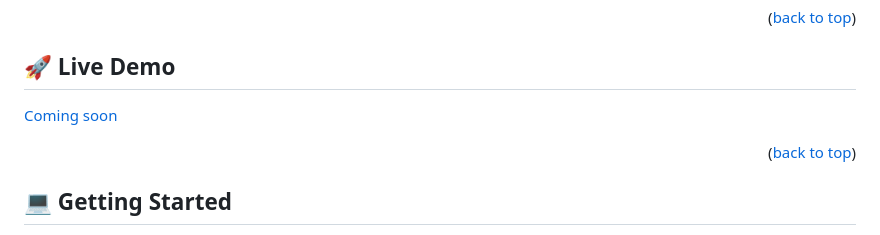
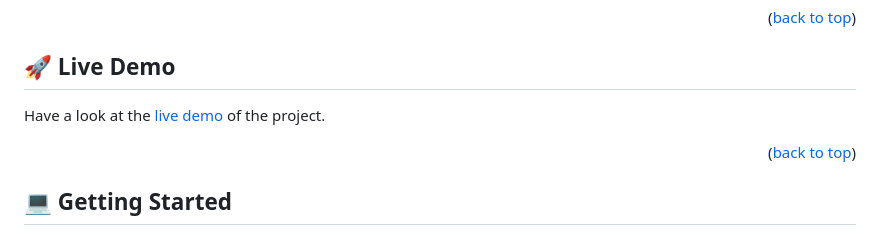
Before and after one commit to ZewdieMc/leaderboard, a Markdown page: README.md, the part around the change. GitHub-like rendering.

Commit message:
Add live demo link in the readme file

```diff
--- a/README.md
+++ b/README.md
@@ -76,7 +76,7 @@ webpack
 <!-- LIVE DEMO -->
 
 ## 🚀 Live Demo <a name="live-demo"></a>
-[Coming soon]()
+Have a look at the [live demo ](https://zewdiemc.github.io/Leaderboard/dist/) of the project.
 
 <p align="right">(<a href="#readme-top">back to top</a>)</p>
 
```
